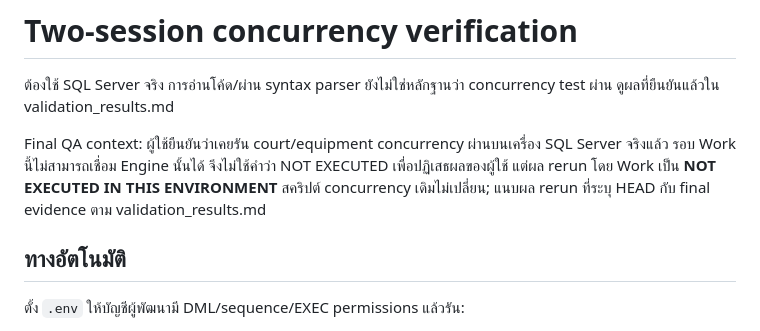
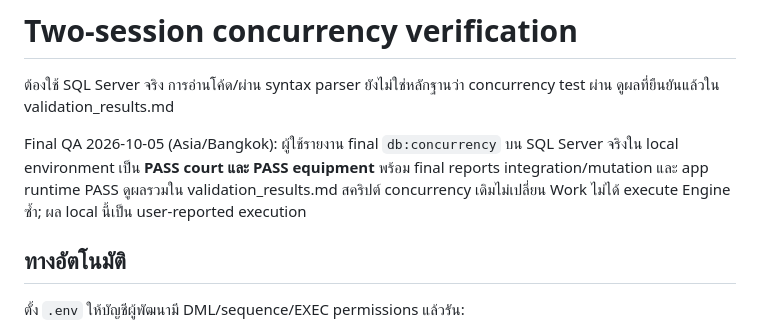
Before and after one commit to NTP00/sports-club-booking-system, a Markdown page: docs/concurrency_test.md, the part around the change. Drawn GitHub-style.

```diff
--- a/docs/concurrency_test.md
+++ b/docs/concurrency_test.md
@@ -2,7 +2,7 @@
 
 ต้องใช้ SQL Server จริง การอ่านโค้ด/ผ่าน syntax parser ยังไม่ใช่หลักฐานว่า concurrency test ผ่าน ดูผลที่ยืนยันแล้วใน validation_results.md
 
-Final QA context: ผู้ใช้ยืนยันว่าเคยรัน court/equipment concurrency ผ่านบนเครื่อง SQL Server จริงแล้ว รอบ Work นี้ไม่สามารถเชื่อม Engine นั้นได้ จึงไม่ใช้คำว่า NOT EXECUTED เพื่อปฏิเสธผลของผู้ใช้ แต่ผล rerun โดย Work เป็น **NOT EXECUTED IN THIS ENVIRONMENT** สคริปต์ concurrency เดิมไม่เปลี่ยน; แนบผล rerun ที่ระบุ HEAD กับ final evidence ตาม validation_results.md
+Final QA 2026-10-05 (Asia/Bangkok): ผู้ใช้รายงาน final `db:concurrency` บน SQL Server จริงใน local environment เป็น **PASS court และ PASS equipment** พร้อม final reports integration/mutation และ app runtime PASS ดูผลรวมใน validation_results.md สคริปต์ concurrency เดิมไม่เปลี่ยน Work ไม่ได้ execute Engine ซ้ำ; ผล local นี้เป็น user-reported execution
 
 ## ทางอัตโนมัติ
 
```
Also changed, not shown: docs/validation_results.md (+21 -20 lines).
